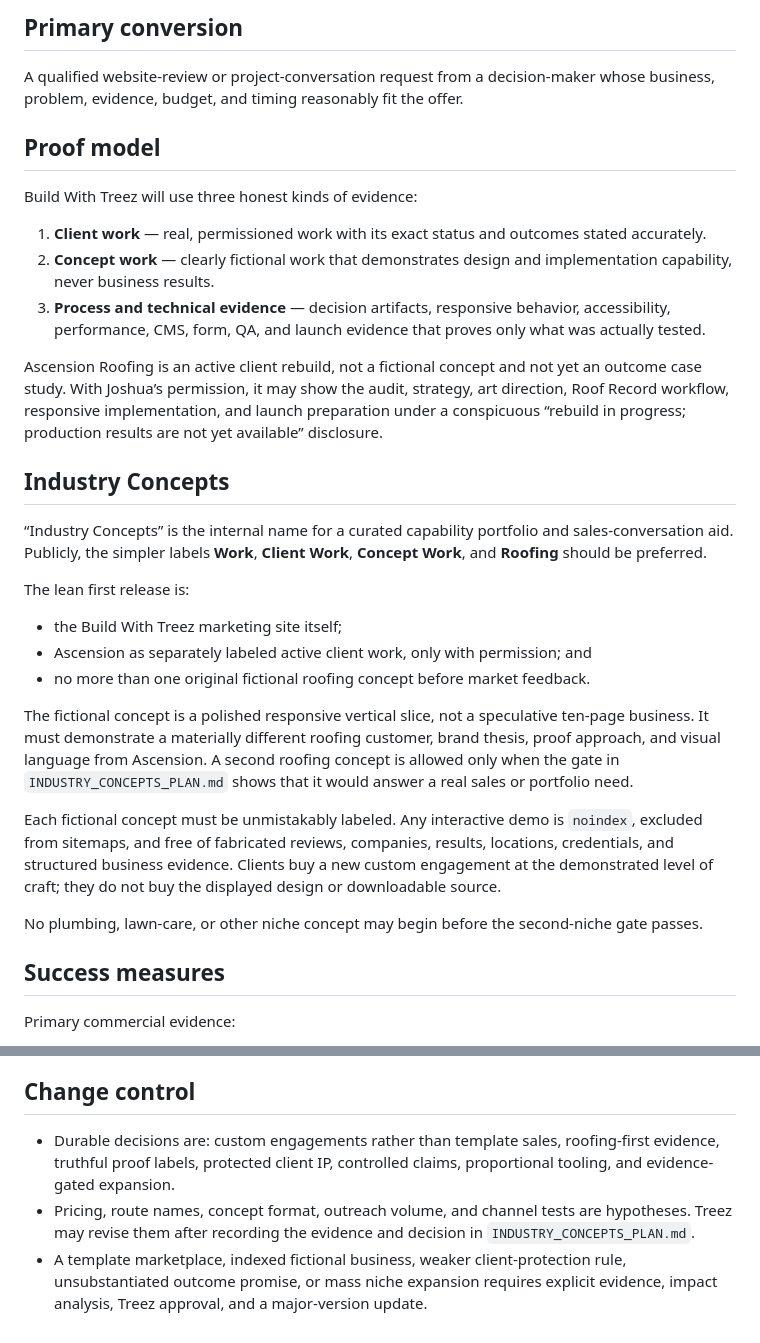
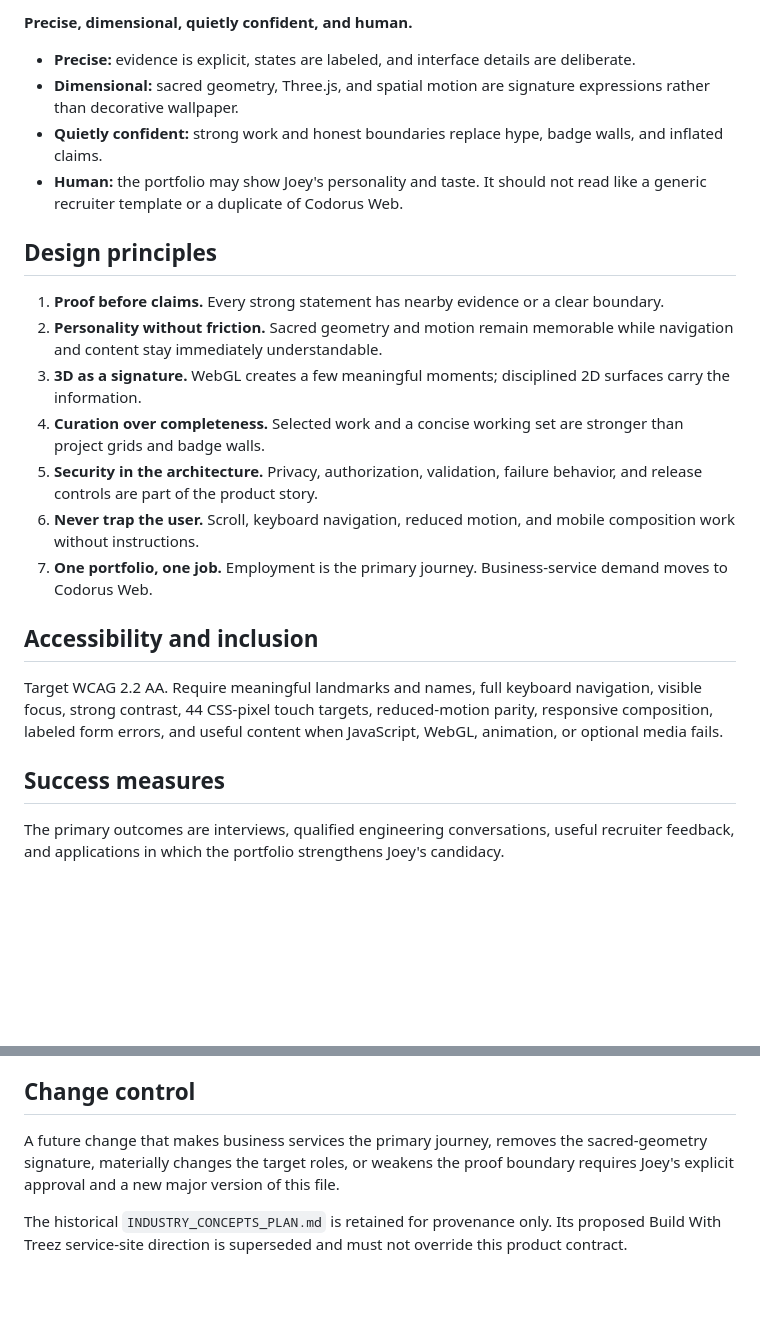
Before and after one commit to TreezCode/treed-portfolio-v2, a Markdown page: PRODUCT.md, 2 parts joined by grey strips. Rendered like a GitHub page; blank space fills up the shorter version.

```diff
--- a/PRODUCT.md
+++ b/PRODUCT.md
@@ -58,35 +69,26 @@ Ongoing SEO, content operations, advertising, broad brand identity work, unlimit
 
-## Primary conversion
+**Precise, dimensional, quietly confident, and human.**
 
-A qualified website-review or project-conversation request from a decision-maker whose business, problem, evidence, budget, and timing reasonably fit the offer.
+- **Precise:** evidence is explicit, states are labeled, and interface details are deliberate.
+- **Dimensional:** sacred geometry, Three.js, and spatial motion are signature expressions rather than decorative wallpaper.
+- **Quietly confident:** strong work and honest boundaries replace hype, badge walls, and inflated claims.
+- **Human:** the portfolio may show Joey's personality and taste. It should not read like a generic recruiter template or a duplicate of Codorus Web.
 
-## Proof model
+## Design principles
 
-Build With Treez will use three honest kinds of evidence:
+1. **Proof before claims.** Every strong statement has nearby evidence or a clear boundary.
+2. **Personality without friction.** Sacred geometry and motion remain memorable while navigation and content stay immediately understandable.
+3. **3D as a signature.** WebGL creates a few meaningful moments; disciplined 2D surfaces carry the information.
+4. **Curation over completeness.** Selected work and a concise working set are stronger than project grids and badge walls.
+5. **Security in the architecture.** Privacy, authorization, validation, failure behavior, and release controls are part of the product story.
+6. **Never trap the user.** Scroll, keyboard navigation, reduced motion, and mobile composition work without instructions.
+7. **One portfolio, one job.** Employment is the primary journey. Business-service demand moves to Codorus Web.
 
-1. **Client work** — real, permissioned work with its exact status and outcomes stated accurately.
-2. **Concept work** — clearly fictional work that demonstrates design and implementation capability, never business results.
-3. **Process and technical evidence** — decision artifacts, responsive behavior, accessibility, performance, CMS, form, QA, and launch evidence that proves only what was actually tested.
+## Accessibility and inclusion
 
-Ascension Roofing is an active client rebuild, not a fictional concept and not yet an outcome case study. With Joshua’s permission, it may show the audit, strategy, art direction, Roof Record workflow, responsive implementation, and launch preparation under a conspicuous “rebuild in progress; production results are not yet available” disclosure.
-
-## Industry Concepts
-
-“Industry Concepts” is the internal name for a curated capability portfolio and sales-conversation aid. Publicly, the simpler labels **Work**, **Client Work**, **Concept Work**, and **Roofing** should be preferred.
-
-The lean first release is:
-
-- the Build With Treez marketing site itself;
-- Ascension as separately labeled active client work, only with permission; and
-- no more than one original fictional roofing concept before market feedback.
-
-The fictional concept is a polished responsive vertical slice, not a speculative ten-page business. It must demonstrate a materially different roofing customer, brand thesis, proof approach, and visual language from Ascension. A second roofing concept is allowed only when the gate in `INDUSTRY_CONCEPTS_PLAN.md` shows that it would answer a real sales or portfolio need.
-
-Each fictional concept must be unmistakably labeled. Any interactive demo is `noindex`, excluded from sitemaps, and free of fabricated reviews, companies, results, locations, credentials, and structured business evidence. Clients buy a new custom engagement at the demonstrated level of craft; they do not buy the displayed design or downloadable source.
-
-No plumbing, lawn-care, or other niche concept may begin before the second-niche gate passes.
+Target WCAG 2.2 AA. Require meaningful landmarks and names, full keyboard navigation, visible focus, strong contrast, 44 CSS-pixel touch targets, reduced-motion parity, responsive composition, labeled form errors, and useful content when JavaScript, WebGL, animation, or optional media fails.
 
 ## Success measures
 
-Primary commercial evidence:
+The primary outcomes are interviews, qualified engineering conversations, useful recruiter feedback, and applications in which the portfolio strengthens Joey's candidacy.
 
@@ -151,6 +106,6 @@ Stop and request Treez’s decision when:
 
 ## Change control
 
-- Durable decisions are: custom engagements rather than template sales, roofing-first evidence, truthful proof labels, protected client IP, controlled claims, proportional tooling, and evidence-gated expansion.
-- Pricing, route names, concept format, outreach volume, and channel tests are hypotheses. Treez may revise them after recording the evidence and decision in `INDUSTRY_CONCEPTS_PLAN.md`.
-- A template marketplace, indexed fictional business, weaker client-protection rule, unsubstantiated outcome promise, or mass niche expansion requires explicit evidence, impact analysis, Treez approval, and a major-version update.
+A future change that makes business services the primary journey, removes the sacred-geometry signature, materially changes the target roles, or weakens the proof boundary requires Joey's explicit approval and a new major version of this file.
+
+The historical `INDUSTRY_CONCEPTS_PLAN.md` is retained for provenance only. Its proposed Build With Treez service-site direction is superseded and must not override this product contract.
```
Also changed, not shown: other parts of PRODUCT.md (+51 -87 lines), INDUSTRY_CONCEPTS_PLAN.md (+5 -3 lines).
